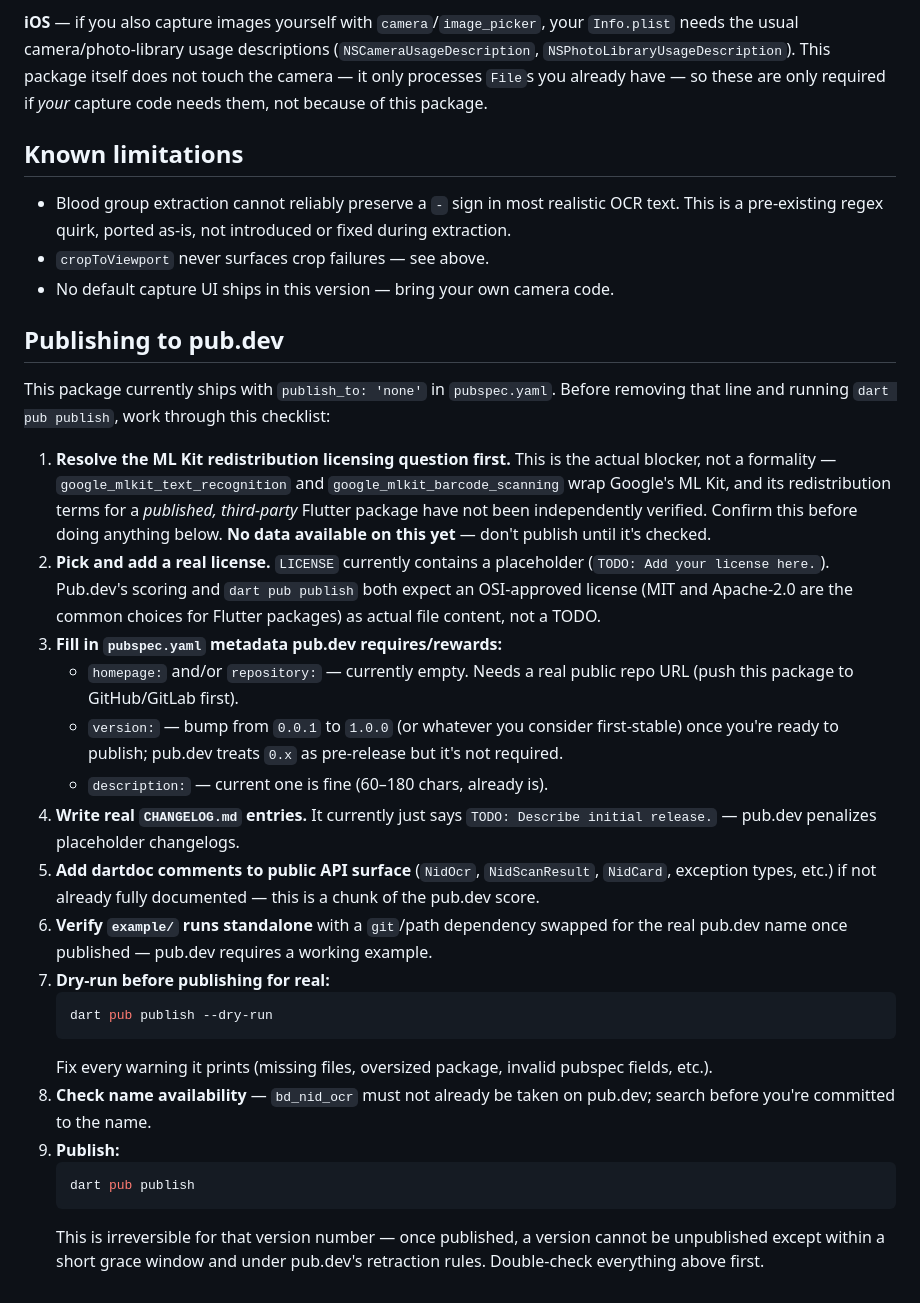
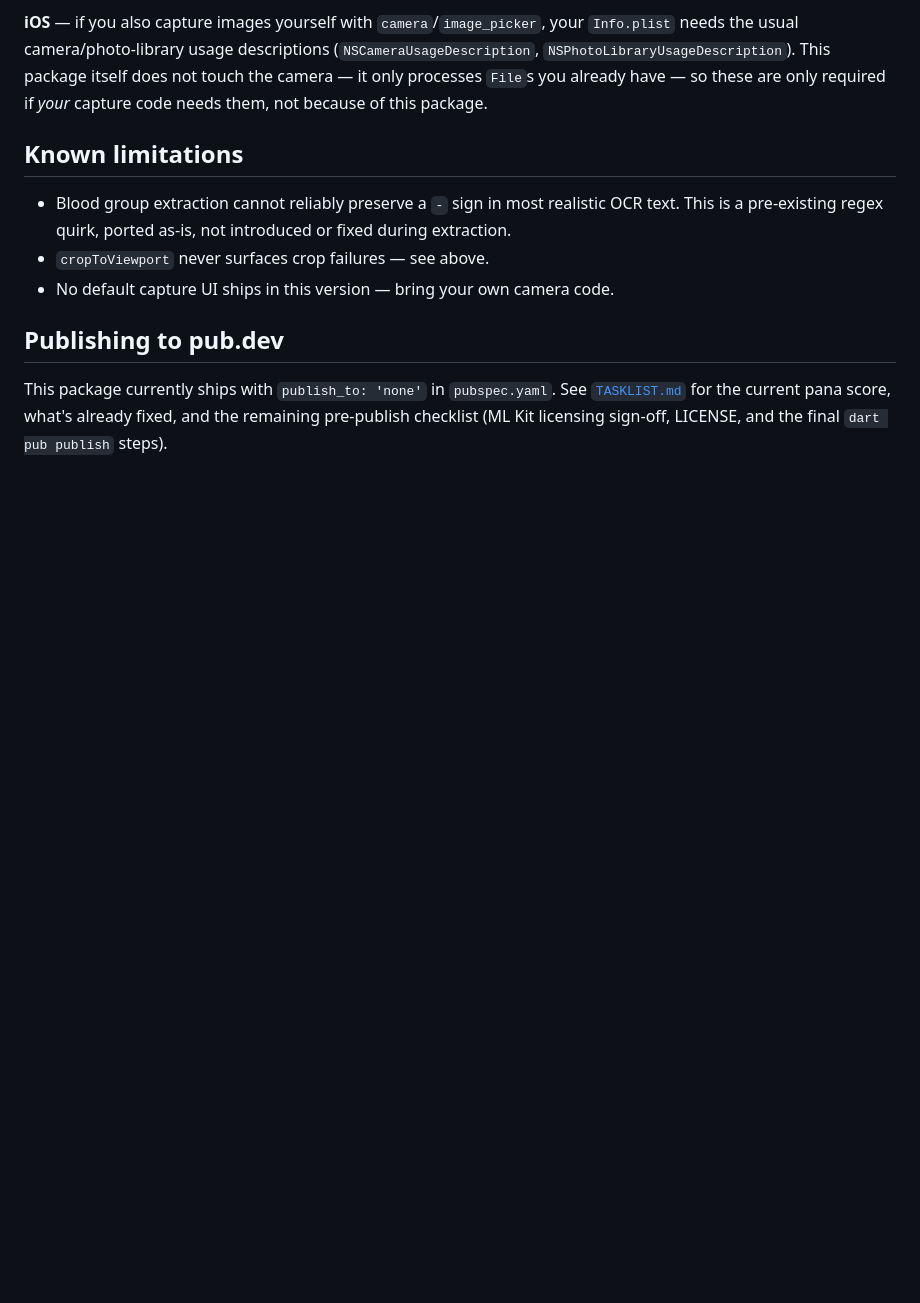
Before and after one commit to fhfaisal/bd_nid_ocr, a Markdown page: README.md, the part around the change. Drawn GitHub-style; blank space fills up the shorter version.

````diff
--- a/README.md
+++ b/README.md
@@ -228,48 +228,6 @@ them, not because of this package.
 ## Publishing to pub.dev
 
 This package currently ships with `publish_to: 'none'` in `pubspec.yaml`.
-Before removing that line and running `dart pub publish`, work through this
-checklist:
-
-1. **Resolve the ML Kit redistribution licensing question first.** This is
-   the actual blocker, not a formality — `google_mlkit_text_recognition`
-   and `google_mlkit_barcode_scanning` wrap Google's ML Kit, and its
-   redistribution terms for a *published, third-party* Flutter package have
-   not been independently verified. Confirm this before doing anything
-   below. **No data available on this yet** — don't publish until it's
-   checked.
-2. **Pick and add a real license.** `LICENSE` currently contains a
-   placeholder (`TODO: Add your license here.`). Pub.dev's scoring and
-   `dart pub publish` both expect an OSI-approved license (MIT and
-   Apache-2.0 are the common choices for Flutter packages) as actual file
-   content, not a TODO.
-3. **Fill in `pubspec.yaml` metadata pub.dev requires/rewards:**
-   - `homepage:` and/or `repository:` — currently empty. Needs a real
-     public repo URL (push this package to GitHub/GitLab first).
-   - `version:` — bump from `0.0.1` to `1.0.0` (or whatever you consider
-     first-stable) once you're ready to publish; pub.dev treats `0.x` as
-     pre-release but it's not required.
-   - `description:` — current one is fine (60–180 chars, already is).
-4. **Write real `CHANGELOG.md` entries.** It currently just says `TODO:
-   Describe initial release.` — pub.dev penalizes placeholder changelogs.
-5. **Add dartdoc comments to public API surface** (`NidOcr`, `NidScanResult`,
-   `NidCard`, exception types, etc.) if not already fully documented —
-   this is a chunk of the pub.dev score.
-6. **Verify `example/` runs standalone** with a `git`/path dependency swapped
-   for the real pub.dev name once published — pub.dev requires a working
-   example.
-7. **Dry-run before publishing for real:**
-   ```bash
-   dart pub publish --dry-run
-   ```
-   Fix every warning it prints (missing files, oversized package, invalid
-   pubspec fields, etc.).
-8. **Check name availability** — `bd_nid_ocr` must not already be taken on
-   pub.dev; search before you're committed to the name.
-9. **Publish:**
-   ```bash
-   dart pub publish
-   ```
-   This is irreversible for that version number — once published, a
-   version cannot be unpublished except within a short grace window and
-   under pub.dev's retraction rules. Double-check everything above first.
+See [`TASKLIST.md`](TASKLIST.md) for the current pana score, what's already
+fixed, and the remaining pre-publish checklist (ML Kit licensing sign-off,
+LICENSE, and the final `dart pub publish` steps).
````
Also changed, not shown: TASKLIST.md (added, +79 -0 lines).
